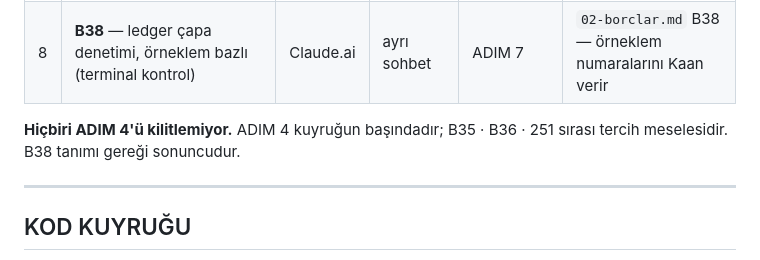
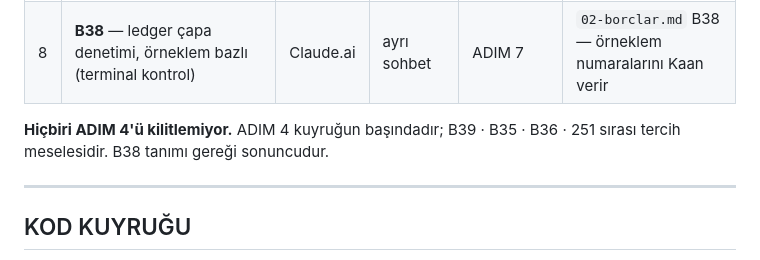
Before and after one commit to hlaorpz/ocak, a Markdown page: docs/03-sira.md, the part around the change. Drawn GitHub-style.

```diff
--- a/docs/03-sira.md
+++ b/docs/03-sira.md
@@ -34,7 +34,7 @@ Yeni ikisi: `20-ref-program.md` (ürün/format) · `20-ref-marka.md` (marka tam
 | 7 | **ADIM 7** — docs MCP sunucusu (endgame, yapıştırma biter) | CC | Railway | 4-6 oturunca | KARAR 461 |
 | 8 | **B38** — ledger çapa denetimi, örneklem bazlı (terminal kontrol) | Claude.ai | ayrı sohbet | ADIM 7 | `02-borclar.md` B38 — örneklem numaralarını Kaan verir |
 
-**Hiçbiri ADIM 4'ü kilitlemiyor.** ADIM 4 kuyruğun başındadır; B35 · B36 · 251 sırası tercih meselesidir. B38 tanımı gereği sonuncudur.
+**Hiçbiri ADIM 4'ü kilitlemiyor.** ADIM 4 kuyruğun başındadır; B39 · B35 · B36 · 251 sırası tercih meselesidir. B38 tanımı gereği sonuncudur.
 
 ---
 
```
Also changed, not shown: docs/02-borclar.md (+5 -0 lines).
